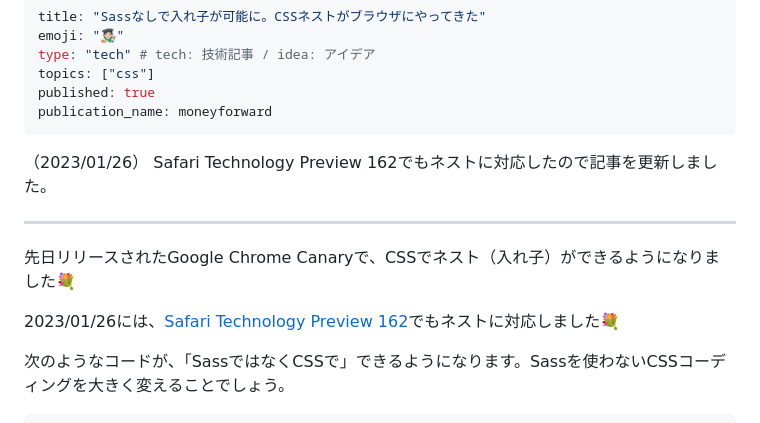
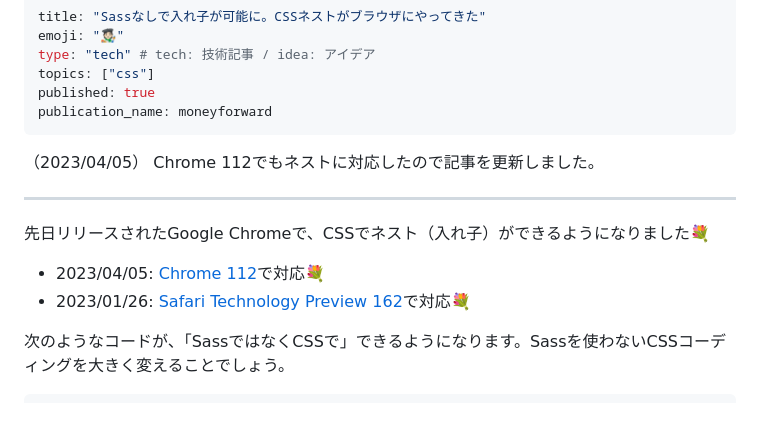
Before and after one commit to tonkotsuboy/zenn-articles, a Markdown page: articles/css-nesting-without-sass.md, the part around the change. GitHub-like rendering.

Commit message:
nest: chrome 112

```diff
--- a/articles/css-nesting-without-sass.md
+++ b/articles/css-nesting-without-sass.md
@@ -7,15 +7,15 @@ published: true
 publication_name: moneyforward
 ---
 
-（2023/01/26）
-Safari Technology Preview 162でもネストに対応したので記事を更新しました。
+（2023/04/05）
+Chrome 112でもネストに対応したので記事を更新しました。
 
 ---
 
+先日リリースされたGoogle Chromeで、CSSでネスト（入れ子）ができるようになりました💐
 
-先日リリースされたGoogle Chrome Canaryで、CSSでネスト（入れ子）ができるようになりました💐
-
-2023/01/26には、[Safari Technology Preview 162](https://webkit.org/blog/13703/release-notes-for-safari-technology-preview-162/)でもネストに対応しました💐
+- 2023/04/05: [Chrome 112](https://developer.chrome.com/blog/new-in-chrome-112/)で対応💐
+- 2023/01/26: [Safari Technology Preview 162](https://webkit.org/blog/13703/release-notes-for-safari-technology-preview-162/)で対応💐
 
 次のようなコードが、「SassではなくCSSで」できるようになります。Sassを使わないCSSコーディングを大きく変えることでしょう。
 
```
